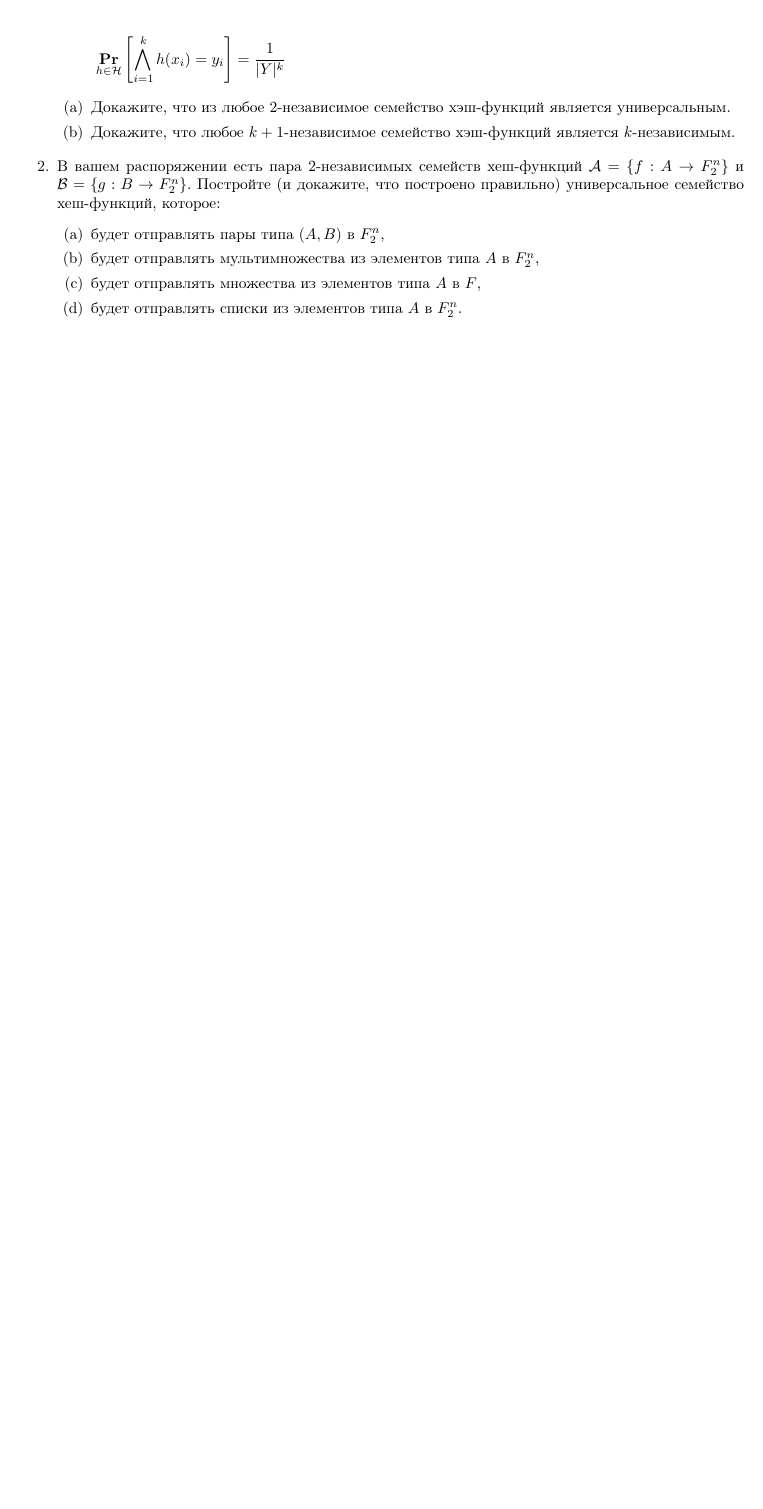
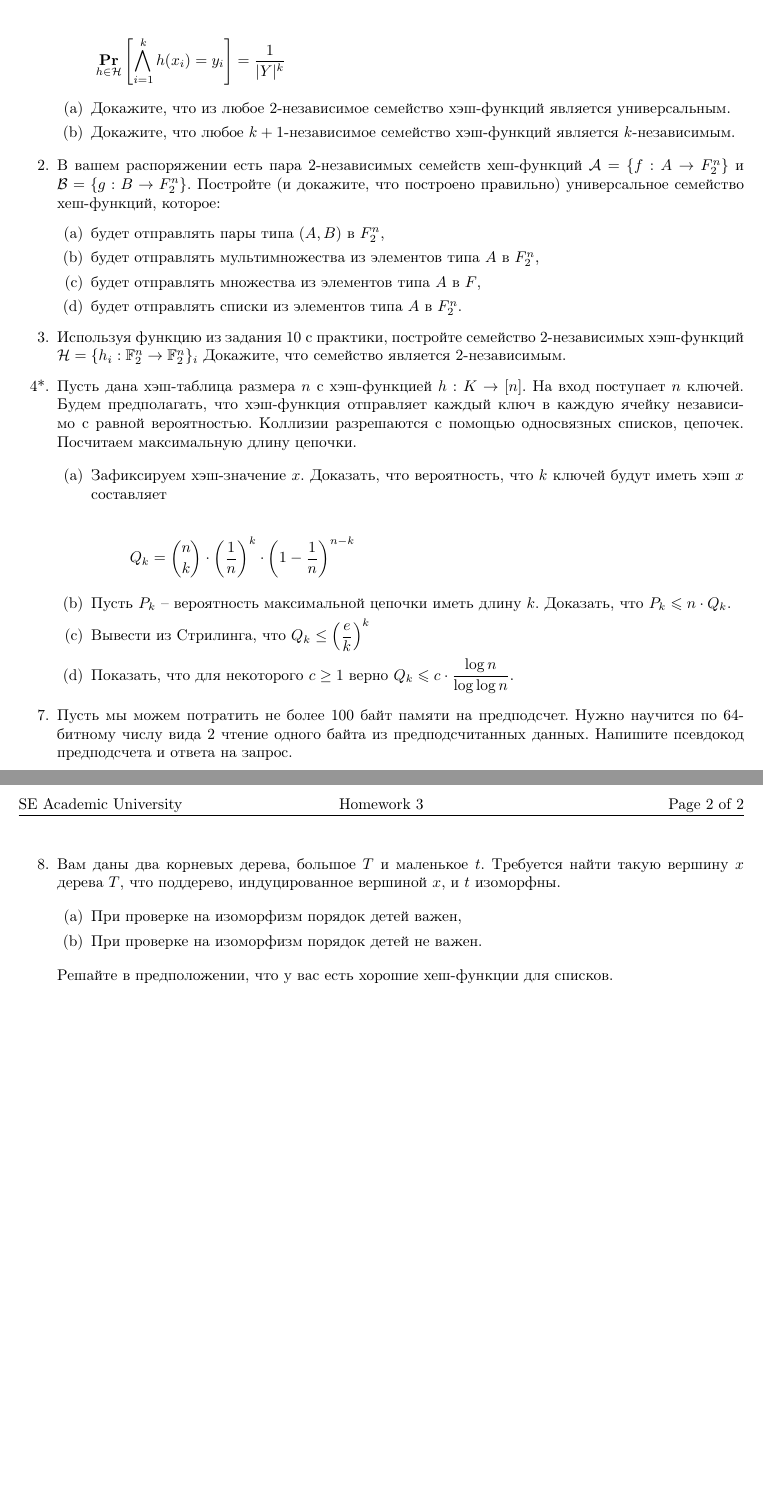
Before and after one commit to bibaev/algo-spring, a LaTeX document (ha/Report.tex, which reads ha/ha/ha4.tex): part of the page before the commit and two parts of pages 1 and 2 of 2 after it, the two joined at a grey line, cut so that both start at the same text, the shorter picture padded with empty space. Compiled offline with pdfLaTeX.

Commit message:
Add statements for all tasks.

```diff
--- a/ha/ha/ha4.tex
+++ b/ha/ha/ha4.tex
@@ -25,4 +32,42 @@
 		\item будет отправлять списки из элементов типа $A$ в $F_2^n$.
 	\end{enumerate}
 
+	\item Используя функцию из задания 10 с практики, постройте семейство 2-независимых хэш-функций $\mathcal{H}
+	= \{h_i: \mathbb{F}^n_2 \rightarrow \mathbb{F}^n_2\}_i$ Докажите, что семейство является 2-независимым.
+
+	\item[4*.] Пусть дана хэш-таблица размера $n$ с хэш-функцией $h : K \rightarrow [n]$. На вход поступает $n$
+	ключей. Будем предполагать, что хэш-функция отправляет каждый ключ в каждую ячейку независимо с равной
+	вероятностью. Коллизии разрешаются с помощью односвязных списков, цепочек. Посчитаем максимальную длину
+	цепочки.
+
+	\begin{enumerate}
+		\item Зафиксируем хэш-значение $x$. Доказать, что вероятность, что $k$ ключей будут иметь хэш $x$
+		составляет
+
+		\begin{equation*}
+			Q_k = \binom{n}{k}\cdot \left( \frac{1}{n} \right)^k \cdot \left(1 - \frac{1}{n} \right)^{n-k}
+		\end{equation*}
+
+		\item Пусть $P_k$ – вероятность максимальной цепочки иметь длину $k$. Доказать, что $P_k \leqslant n
+		\cdot Q_k$.
+
+		\item Вывести из Стрилинга, что $Q_k \le \left(\dfrac{e}{k}\right)^k$
+		\item Показать, что для некоторого $c \ge 1$ верно $Q_k \leqslant c \cdot \dfrac{\log n}{\log \log n}$.
+	\end{enumerate}
+
+	\item[7.] Пусть мы можем потратить не более 100 байт памяти на предподсчет. Нужно научится по 64-битному
+	числу вида 2 чтение одного байта из предподсчитанных данных. Напишите псевдокод предподсчета и ответа на
+	запрос.
+
+	\item[8.] Вам даны два корневых дерева, большое $T$ и маленькое $t$. Требуется найти такую вершину $x$
+	дерева $T$, что поддерево, индуцированное вершиной $x$, и $t$ изоморфны.
+
+	\begin{enumerate}
+		\item При проверке на изоморфизм порядок детей важен,
+
+		\item При проверке на изоморфизм порядок детей не важен.
+	\end{enumerate}
+
+	Решайте в предположении, что у вас есть хорошие хеш-функции для списков.
+
 \end{enumerate}
```
Also changed, not shown: ha/ha/ha4.tex (15 more changed lines).
